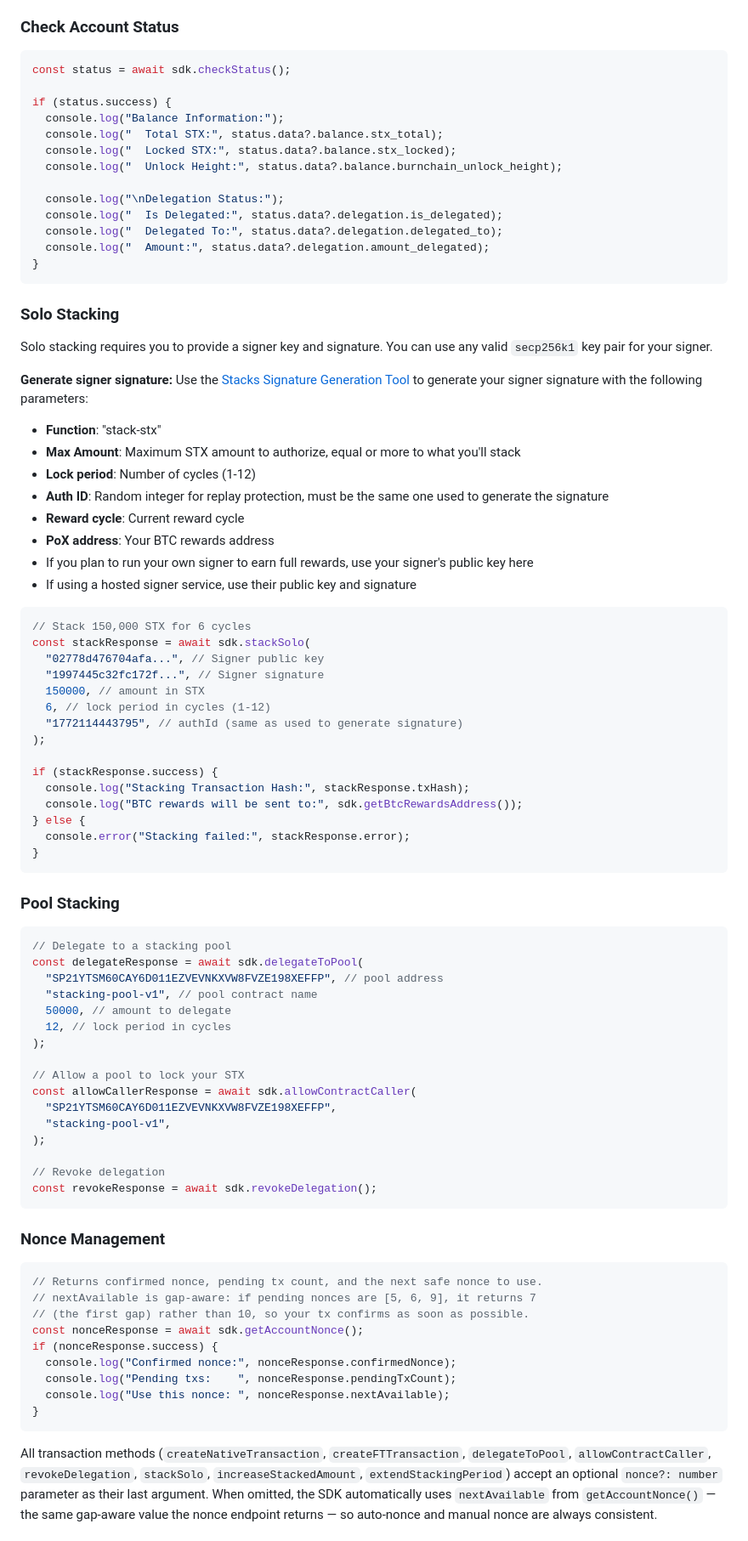
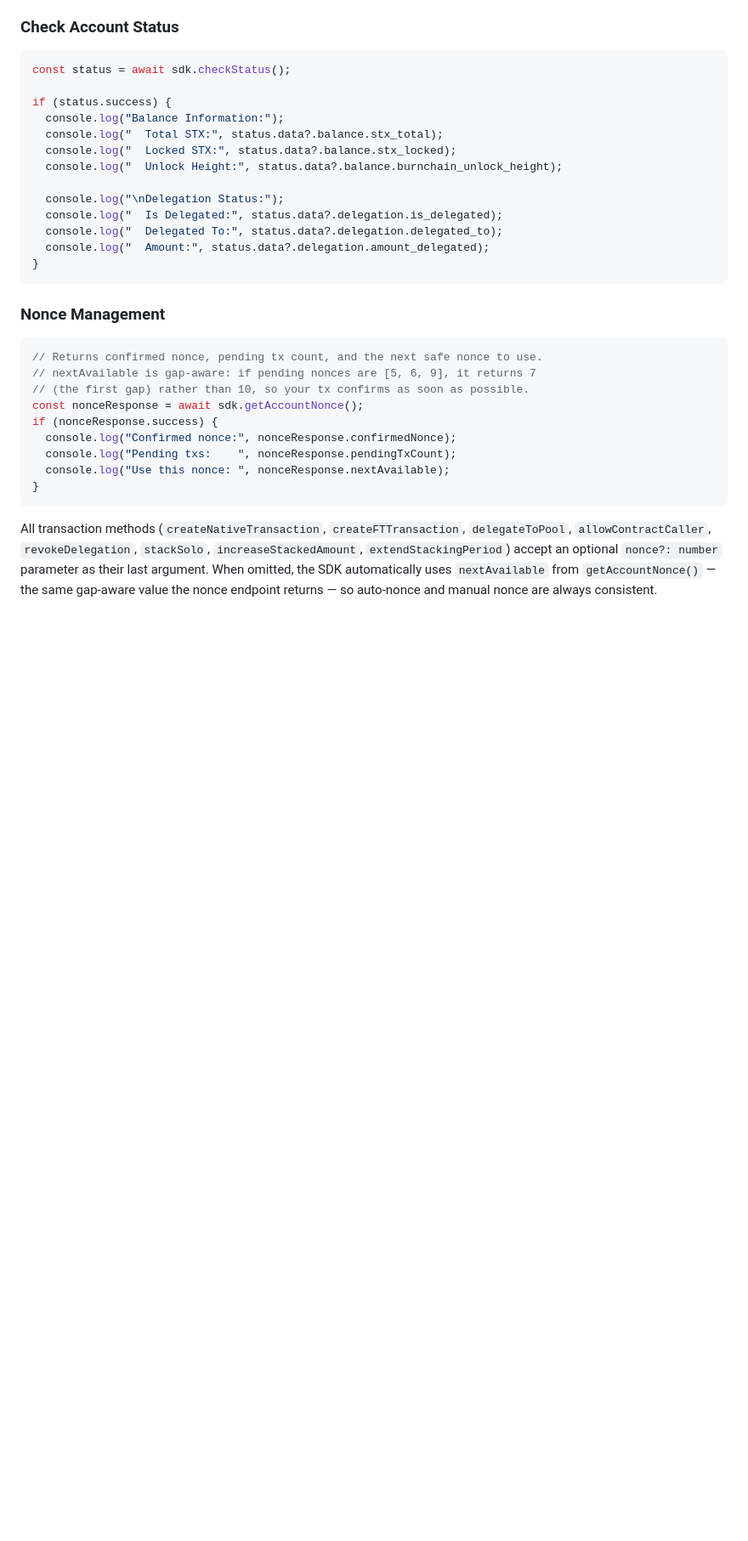
Before and after one commit to fireblocks/stacks-fireblocks-sdk, a Markdown page: README.md, the part around one of its changes. Shown at 85% size. Drawn GitHub-style; blank space fills up the shorter version.

Commit message:
feat: remove outdated stacking functionality and guide from README

````diff
--- a/README.md
+++ b/README.md
@@ -296,60 +291,6 @@ if (status.success) {
 }
 ```
 
-### **Solo Stacking**
-
-Solo stacking requires you to provide a signer key and signature. You can use any valid `secp256k1` key pair for your signer.
-
-**Generate signer signature:**
-Use the [Stacks Signature Generation Tool](https://signature.stacking.tools/) to generate your signer signature with the following parameters:
-- **Function**: "stack-stx"
-- **Max Amount**: Maximum STX amount to authorize, equal or more to what you'll stack
-- **Lock period**: Number of cycles (1-12)
-- **Auth ID**: Random integer for replay protection, must be the same one used to generate the signature
-- **Reward cycle**: Current reward cycle
-- **PoX address**: Your BTC rewards address
-- If you plan to run your own signer to earn full rewards, use your signer's public key here
-- If using a hosted signer service, use their public key and signature
-
-```typescript
-// Stack 150,000 STX for 6 cycles
-const stackResponse = await sdk.stackSolo(
-  "02778d476704afa...", // Signer public key
-  "1997445c32fc172f...", // Signer signature
-  150000, // amount in STX
-  6, // lock period in cycles (1-12)
-  "1772114443795", // authId (same as used to generate signature)
-);
-
-if (stackResponse.success) {
-  console.log("Stacking Transaction Hash:", stackResponse.txHash);
-  console.log("BTC rewards will be sent to:", sdk.getBtcRewardsAddress());
-} else {
-  console.error("Stacking failed:", stackResponse.error);
-}
-```
-
-### **Pool Stacking**
-
-```typescript
-// Delegate to a stacking pool
-const delegateResponse = await sdk.delegateToPool(
-  "SP21YTSM60CAY6D011EZVEVNKXVW8FVZE198XEFFP", // pool address
-  "stacking-pool-v1", // pool contract name
-  50000, // amount to delegate
-  12, // lock period in cycles
-);
-
-// Allow a pool to lock your STX
-const allowCallerResponse = await sdk.allowContractCaller(
-  "SP21YTSM60CAY6D011EZVEVNKXVW8FVZE198XEFFP",
-  "stacking-pool-v1",
-);
-
-// Revoke delegation
-const revokeResponse = await sdk.revokeDelegation();
-```
-
 ### **Nonce Management**
 
 ```typescript
````
Also changed, not shown: other parts of README.md (+0 -48 lines).
